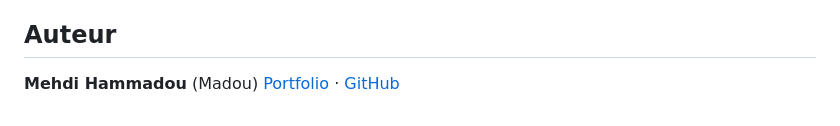
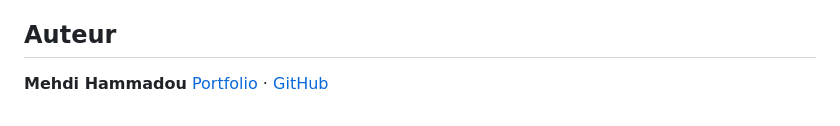
Before and after one commit to madou752/front_end_projet, a Markdown page: README.md, the part around the change. Drawn GitHub-style.

Commit message:
docs: retrait du surnom

```diff
--- a/README.md
+++ b/README.md
@@ -114,5 +114,5 @@ Autres scripts utiles :
 
 ## Auteur
 
-**Mehdi Hammadou** (Madou)
+**Mehdi Hammadou**
 [Portfolio](https://portfoliohammadoumehdi.vercel.app/) · [GitHub](https://github.com/madou752)
```
